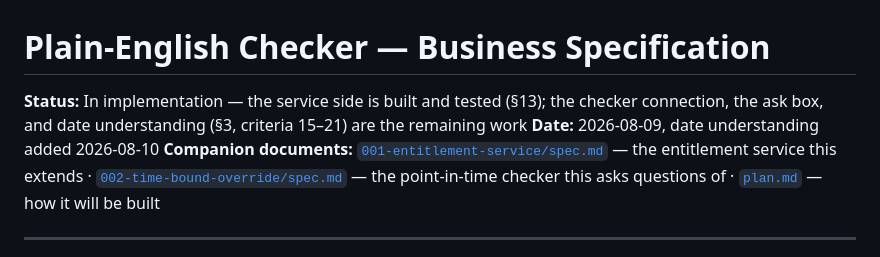
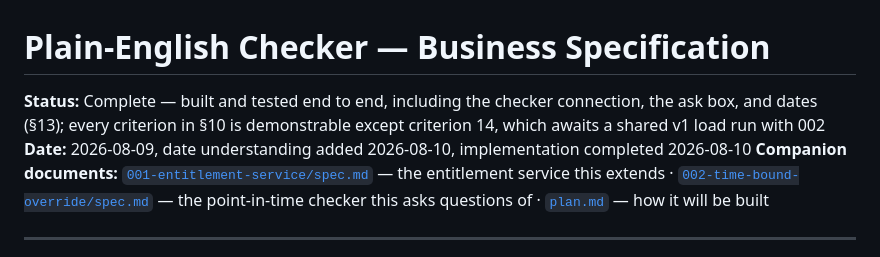
Before and after one commit to hterzia/solovis-entitlement-service, a Markdown page: .specs/003-natural-language-procesing/spec.md, the part around one of its changes. Drawn GitHub-style.

```diff
--- a/.specs/003-natural-language-procesing/spec.md
+++ b/.specs/003-natural-language-procesing/spec.md
@@ -1,7 +1,7 @@
 # Plain-English Checker — Business Specification
 
-**Status:** In implementation — the service side is built and tested (§13); the checker connection, the ask box, and date understanding (§3, criteria 15–21) are the remaining work
-**Date:** 2026-08-09, date understanding added 2026-08-10
+**Status:** Complete — built and tested end to end, including the checker connection, the ask box, and dates (§13); every criterion in §10 is demonstrable except criterion 14, which awaits a shared v1 load run with 002
+**Date:** 2026-08-09, date understanding added 2026-08-10, implementation completed 2026-08-10
 **Companion documents:** [`001-entitlement-service/spec.md`](../001-entitlement-service/spec.md) — the entitlement service this extends · [`002-time-bound-override/spec.md`](../002-time-bound-override/spec.md) — the point-in-time checker this asks questions of · [`plan.md`](./plan.md) — how it will be built
 
 ---
```
Also changed, not shown: other parts of .specs/003-natural-language-procesing/spec.md (+12 -12 lines).
